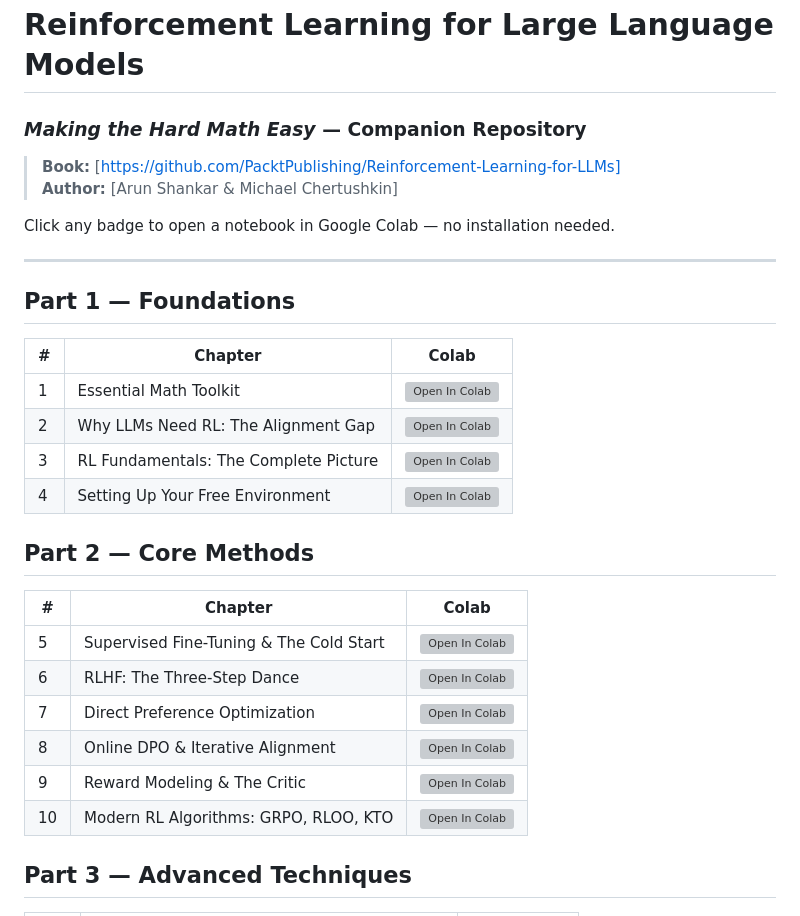
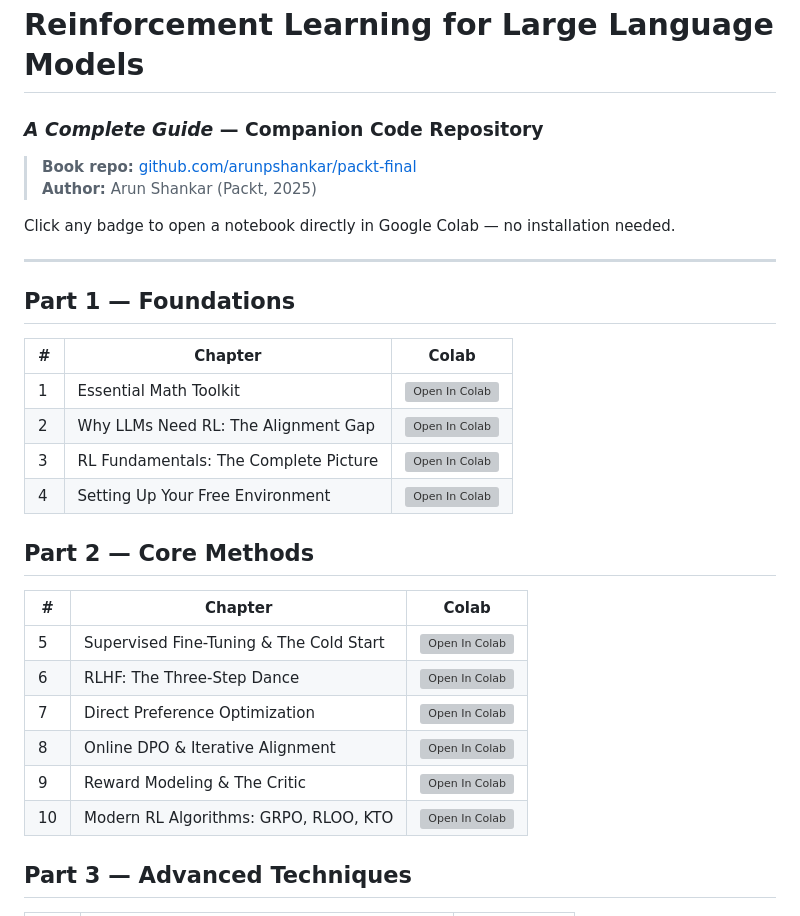
Before and after one commit to arunpshankar/packt-final, a Markdown page: code/README.md, the part around one of its changes. Drawn GitHub-style; grey boxes are pictures that could not be loaded.

```diff
--- a/code/README.md
+++ b/code/README.md
@@ -1,10 +1,10 @@
 # Reinforcement Learning for Large Language Models
-### *Making the Hard Math Easy* — Companion Repository
+### *A Complete Guide* — Companion Code Repository
 
-> **Book:** [https://github.com/PacktPublishing/Reinforcement-Learning-for-LLMs]
-> **Author:** [Arun Shankar & Michael Chertushkin]
+> **Book repo:** [github.com/arunpshankar/packt-final](https://github.com/arunpshankar/packt-final)
+> **Author:** Arun Shankar (Packt, 2025)
 
-Click any badge to open a notebook in Google Colab — no installation needed.
+Click any badge to open a notebook directly in Google Colab — no installation needed.
 
 ---
 
```
Also changed, not shown: other parts of code/README.md (+50 -41 lines).
